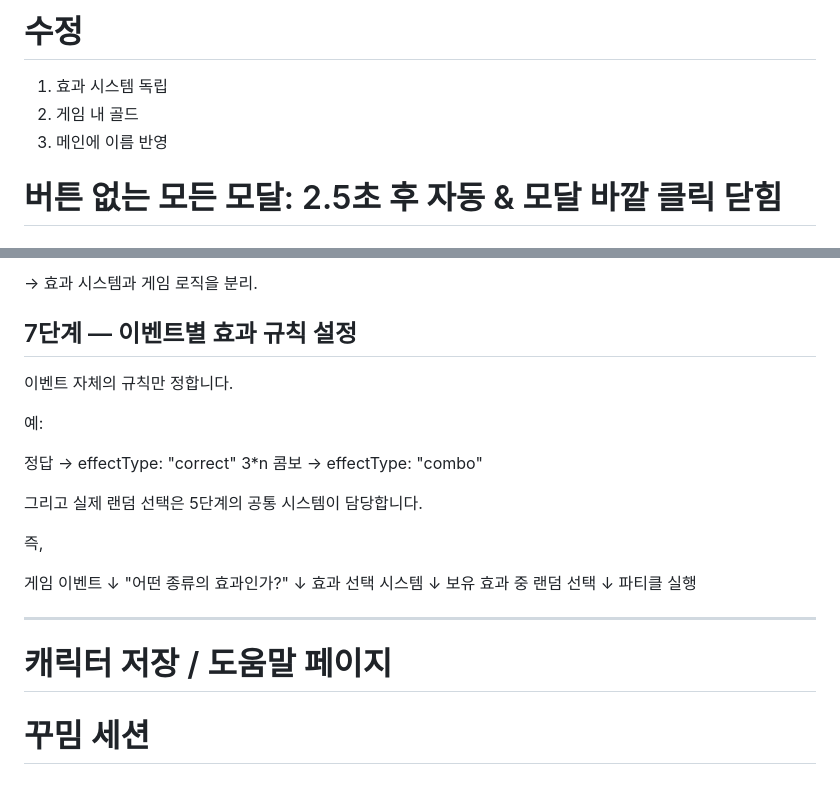
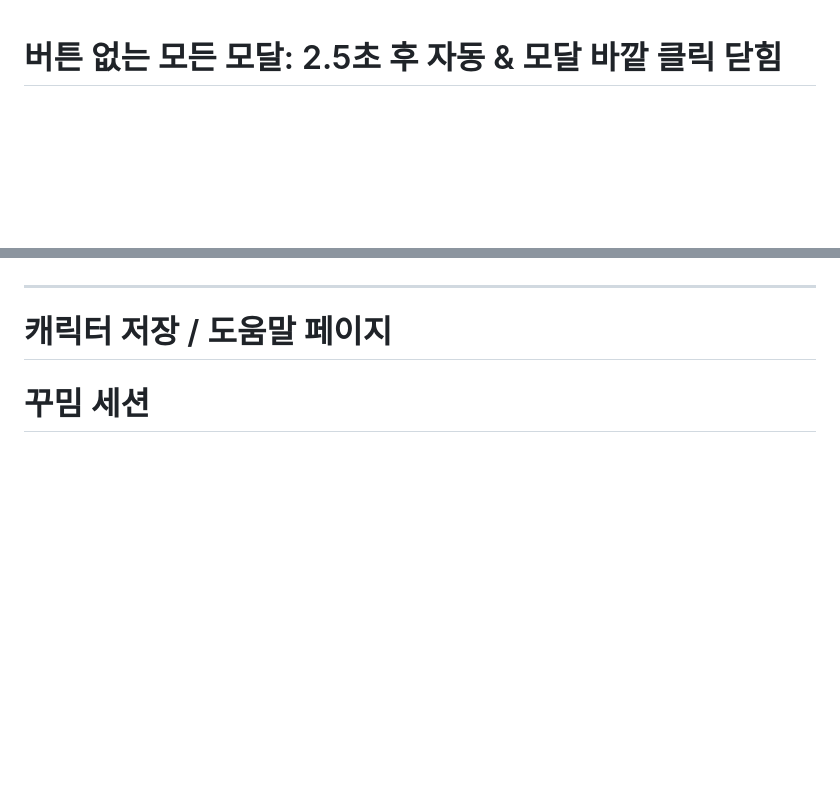
Before and after one commit to learnplayweb/web-games, a Markdown page: docs/todo.md, 2 parts joined by grey strips. Rendered like a GitHub page; blank space fills up the shorter version.

```diff
--- a/docs/todo.md
+++ b/docs/todo.md
@@ -1,8 +1,3 @@
-# 수정
-1. 효과 시스템 독립
-2. 게임 내 골드
-3. 메인에 이름 반영
-
 
 # 버튼 없는 모든 모달: 2.5초 후 자동 & 모달 바깥 클릭 닫힘
 # 의사결정 필요한 모달: 자동 닫힘 없음. / 바깥 클릭 닫힘 기본 없는 것
@@ -117,28 +123,3 @@ if (currentCombo >= 3 && currentCombo % 3 === 0) {
-→ 효과 시스템과 게임 로직을 분리.
-
-## 7단계 — 이벤트별 효과 규칙 설정
-
-이벤트 자체의 규칙만 정합니다.
-
-예:
-
-정답       → effectType: "correct"
-3*n 콤보      → effectType: "combo"
-
-
-그리고 실제 랜덤 선택은 5단계의 공통 시스템이 담당합니다.
-
-즉,
-
-게임 이벤트
-    ↓
-"어떤 종류의 효과인가?"
-    ↓
-효과 선택 시스템
-    ↓
-보유 효과 중 랜덤 선택
-    ↓
-파티클 실행
 
 
 ------
```
Also changed, not shown: other parts of docs/todo.md (+82 -71 lines).
